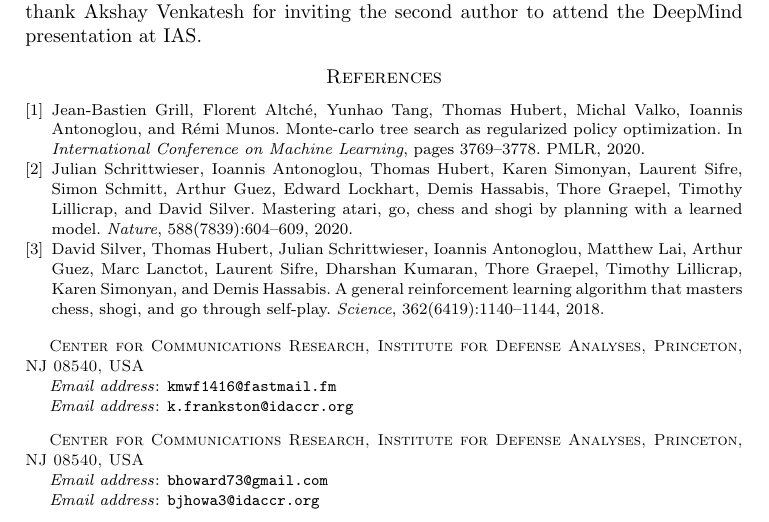
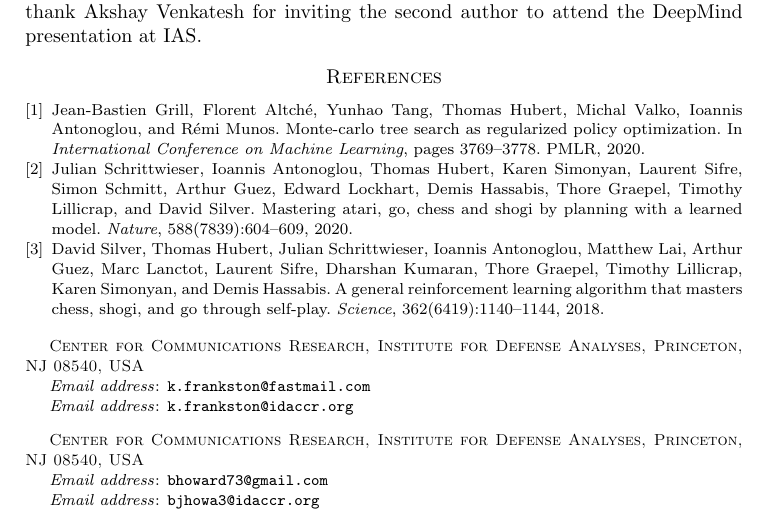
Before and after one commit to bhoward73/rmcts, a LaTeX paper (paper/rmcts.tex): part of page 11 of 11, cut so that both start at the same text. Compiled offline with pdfLaTeX.

Commit message:
minor edit

```diff
--- a/paper/rmcts.tex
+++ b/paper/rmcts.tex
@@ -16,7 +16,7 @@
 \author{Keith Frankston}
 \address{Center for Communications Research, Institute for Defense Analyses\\
 Princeton, NJ 08540, USA}
-\email{kmwf1416@fastmail.fm}
+\email{k.frankston@fastmail.com}
 \email{k.frankston@idaccr.org}
 
 \author{Benjamin Howard}
```
Also changed, not shown: README.md, paper/rmcts.pdf, paper/rmcts.tex (1 more changed lines).
